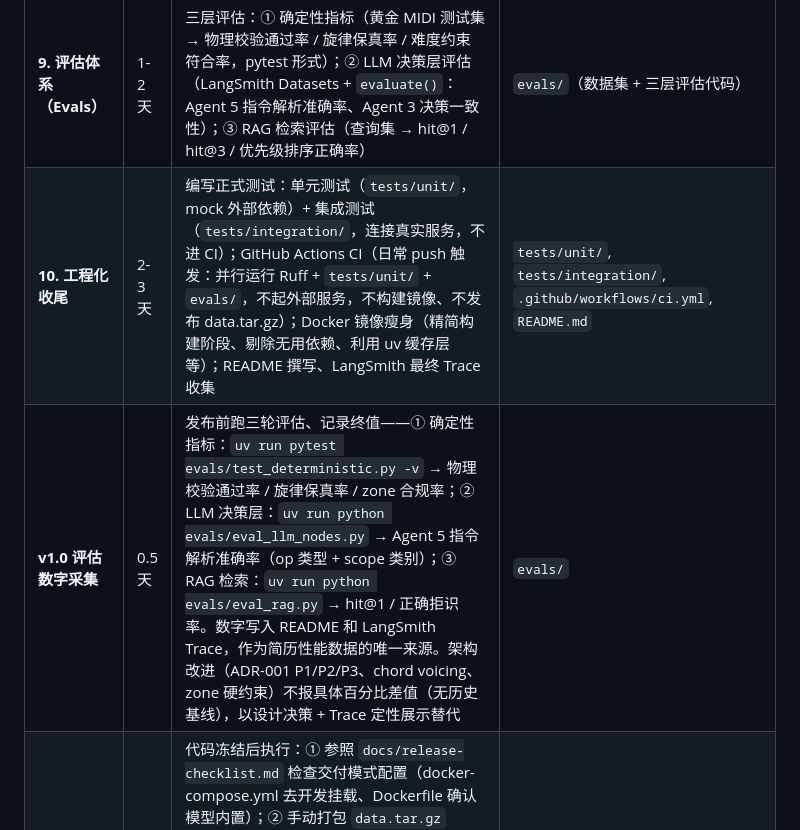
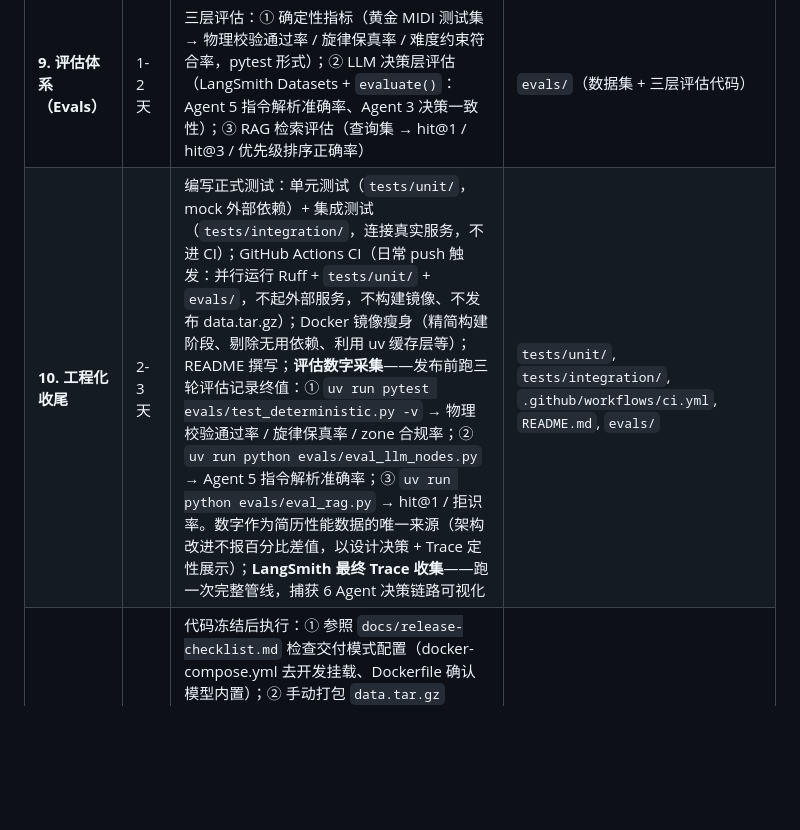
Before and after one commit to LambProgrammer/fingerstyle-agent, a Markdown page: docs/project-charter.md, the part around the change. Rendered like a GitHub page; blank space fills up the shorter version.

Commit message:
评估数字采集并入M10工程化收尾，与LangSmith Trace收集并列

```diff
--- a/docs/project-charter.md
+++ b/docs/project-charter.md
@@ -188,8 +188,7 @@ v1.x 的指法生成引擎（`tab_generator.py`）采用纯确定性规则：旋
 | **7. 前端开发与 alphaTab 集成** | 1-2天 | 静态 HTML（牛皮纸主题）：拖拽上传 + 歌名搜索 + 风格/定弦下拉配置 + 生成/修改/下载按钮 + QA 输入 + 自定义播放控制栏 + alphaTab 六线谱渲染播放（staveProfile:"tab" + 本地 TimGM6mb.sf2 5.7MB + 备用 sonivox.sf2 1.3MB）+ .gp5 GBK→UTF-8 自动重编码 + 时值精度优化（三连音/32分） + 滑音方向修复 | `src/frontend/`（index.html + app.js + style.css + *.sf2）、`src/api/routes.py`（下载/上传编码修复） |
 | **8. 记忆系统集成** | 1-2天 | Checkpointer（PostgreSQL）接入 LangGraph；Store（Redis）接入 LangGraph；在 `graph.py` 编译时注入 | `src/memory/checkpointer.py`, `src/memory/preferences.py`, `src/agents/graph.py` |
 | **9. 评估体系（Evals）** | 1-2天 | 三层评估：① 确定性指标（黄金 MIDI 测试集 → 物理校验通过率 / 旋律保真率 / 难度约束符合率，pytest 形式）；② LLM 决策层评估（LangSmith Datasets + `evaluate()`：Agent 5 指令解析准确率、Agent 3 决策一致性）；③ RAG 检索评估（查询集 → hit@1 / hit@3 / 优先级排序正确率） | `evals/`（数据集 + 三层评估代码） |
-| **10. 工程化收尾** | 2-3天 | 编写正式测试：单元测试（`tests/unit/`，mock 外部依赖）+ 集成测试（`tests/integration/`，连接真实服务，不进 CI）；GitHub Actions CI（日常 push 触发：并行运行 Ruff + `tests/unit/` + `evals/`，不起外部服务，不构建镜像、不发布 data.tar.gz）；Docker 镜像瘦身（精简构建阶段、剔除无用依赖、利用 uv 缓存层等）；README 撰写、LangSmith 最终 Trace 收集 | `tests/unit/`, `tests/integration/`, `.github/workflows/ci.yml`, `README.md` |
-| **v1.0 评估数字采集** | 0.5天 | 发布前跑三轮评估、记录终值——① 确定性指标：`uv run pytest evals/test_deterministic.py -v` → 物理校验通过率 / 旋律保真率 / zone 合规率；② LLM 决策层：`uv run python evals/eval_llm_nodes.py` → Agent 5 指令解析准确率（op 类型 + scope 类别）；③ RAG 检索：`uv run python evals/eval_rag.py` → hit@1 / 正确拒识率。数字写入 README 和 LangSmith Trace，作为简历性能数据的唯一来源。架构改进（ADR-001 P1/P2/P3、chord voicing、zone 硬约束）不报具体百分比差值（无历史基线），以设计决策 + Trace 定性展示替代 | `evals/` |
+| **10. 工程化收尾** | 2-3天 | 编写正式测试：单元测试（`tests/unit/`，mock 外部依赖）+ 集成测试（`tests/integration/`，连接真实服务，不进 CI）；GitHub Actions CI（日常 push 触发：并行运行 Ruff + `tests/unit/` + `evals/`，不起外部服务，不构建镜像、不发布 data.tar.gz）；Docker 镜像瘦身（精简构建阶段、剔除无用依赖、利用 uv 缓存层等）；README 撰写；**评估数字采集**——发布前跑三轮评估记录终值：① `uv run pytest evals/test_deterministic.py -v` → 物理校验通过率 / 旋律保真率 / zone 合规率；② `uv run python evals/eval_llm_nodes.py` → Agent 5 指令解析准确率；③ `uv run python evals/eval_rag.py` → hit@1 / 拒识率。数字作为简历性能数据的唯一来源（架构改进不报百分比差值，以设计决策 + Trace 定性展示）；**LangSmith 最终 Trace 收集**——跑一次完整管线，捕获 6 Agent 决策链路可视化 | `tests/unit/`, `tests/integration/`, `.github/workflows/ci.yml`, `README.md`, `evals/` |
 | **v1.0 正式发布** | 0.5天 | 代码冻结后执行：① 参照 `docs/release-checklist.md` 检查交付模式配置（docker-compose.yml 去开发挂载、Dockerfile 确认模型内置）；② 手动打包 `data.tar.gz`（`data/raw_midi/` + `data/rag/` + `data/curated_fingerstyle/`）；③ 手动打 tag 如 `v1.0` → GitHub Actions CD 在云端构建镜像并推送至 Docker Hub（`yourname/fingerstyle-agent:v1.0`）；④ 在 GitHub Release 页面手动上传 `data.tar.gz` + `docker-compose.yml`（交付版）+ `.env.example` 作为附件；⑤ 撰写 Release Notes（功能简介 + 用户操作步骤）。发布后删除 `docs/release-checklist.md` | `.github/workflows/cd.yml`, `docs/release-checklist.md`, `scripts/pack_data.sh` |
 
 ### 开发过程中的验证约定（全里程碑通用）
```
